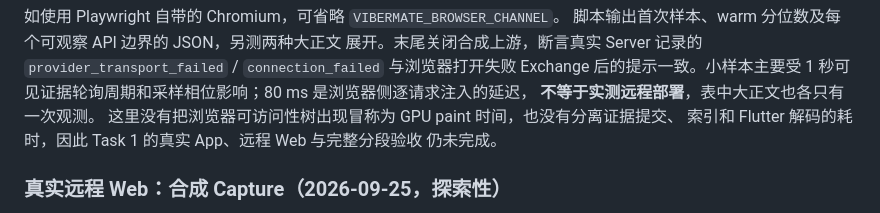
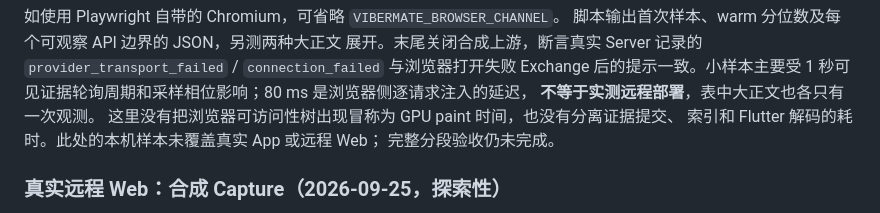
Before and after one commit to vibe-agi/vibermate, a Markdown page: docs/storage-and-read-performance.md, the part around the change. Drawn GitHub-style.

Commit message:
docs: distinguish local and remote performance samples

```diff
--- a/docs/storage-and-read-performance.md
+++ b/docs/storage-and-read-performance.md
@@ -241,8 +241,8 @@ VIBERMATE_PLAYWRIGHT_MODULE=/absolute/path/to/node_modules/playwright \
 1 秒可见证据轮询周期和采样相位影响；80 ms 是浏览器侧逐请求注入的延迟，
 **不等于实测远程部署**，表中大正文也各只有一次观测。
 这里没有把浏览器可访问性树出现冒称为 GPU paint 时间，也没有分离证据提交、
-索引和 Flutter 解码的耗时，因此 Task 1 的真实 App、远程 Web 与完整分段验收
-仍未完成。
+索引和 Flutter 解码的耗时。此处的本机样本未覆盖真实 App 或远程 Web；
+完整分段验收仍未完成。
 
 ### 真实远程 Web：合成 Capture（2026-09-25，探索性）
 
```
